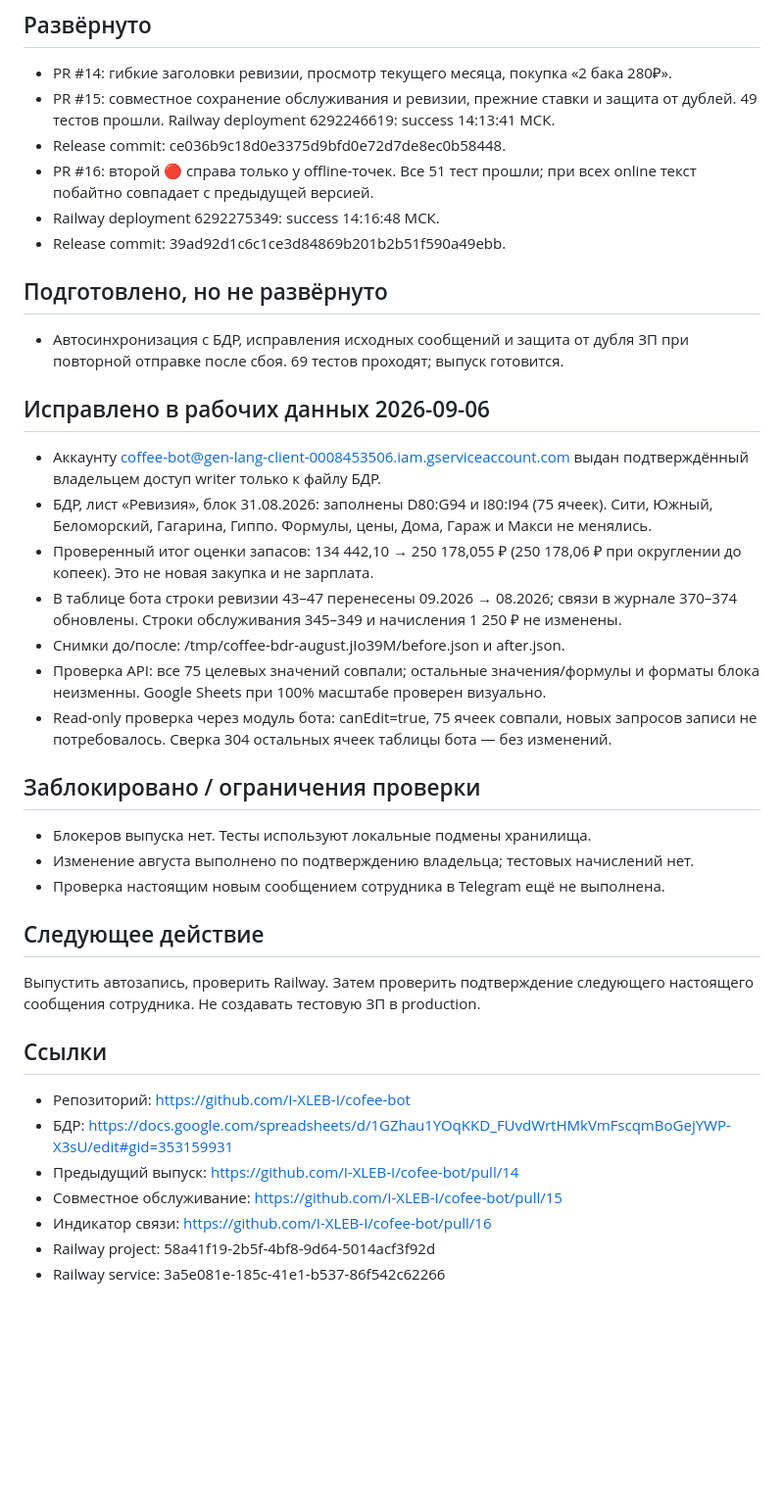
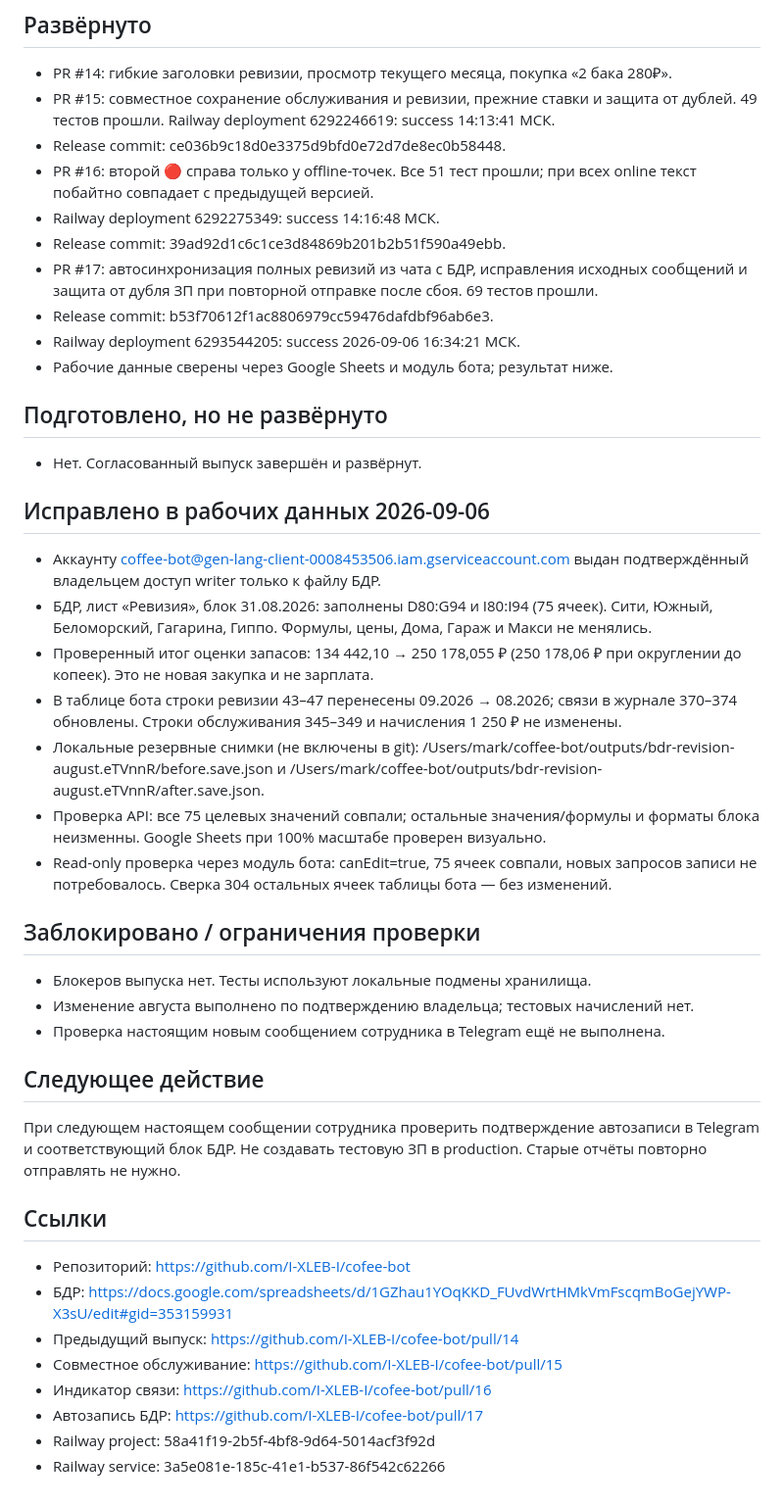
Before and after one commit to I-XLEB-I/cofee-bot, a Markdown page: CHAT_BOT_STATUS.md, the part around one of its changes. Shown at 98% size. GitHub-like rendering; blank space fills up the shorter version.

Commit message:
Record completed BDR synchronization release

```diff
--- a/CHAT_BOT_STATUS.md
+++ b/CHAT_BOT_STATUS.md
@@ -23,11 +23,15 @@
   online текст побайтно совпадает с предыдущей версией.
 - Railway deployment 6292275349: success 14:16:48 МСК.
 - Release commit: 39ad92d1c6c1ce3d84869b201b2b51f590a49ebb.
+- PR #17: автосинхронизация полных ревизий из чата с БДР, исправления исходных
+  сообщений и защита от дубля ЗП при повторной отправке после сбоя. 69 тестов прошли.
+- Release commit: b53f70612f1ac8806979cc59476dafdbf96ab6e3.
+- Railway deployment 6293544205: success 2026-09-06 16:34:21 МСК.
+- Рабочие данные сверены через Google Sheets и модуль бота; результат ниже.
 
 ## Подготовлено, но не развёрнуто
 
-- Автосинхронизация с БДР, исправления исходных сообщений и защита от дубля ЗП
-  при повторной отправке после сбоя. 69 тестов проходят; выпуск готовится.
+- Нет. Согласованный выпуск завершён и развёрнут.
 
 ## Исправлено в рабочих данных 2026-09-06
 
@@ -39,7 +43,9 @@
   округлении до копеек). Это не новая закупка и не зарплата.
 - В таблице бота строки ревизии 43–47 перенесены 09.2026 → 08.2026; связи в журнале
   370–374 обновлены. Строки обслуживания 345–349 и начисления 1 250 ₽ не изменены.
-- Снимки до/после: /tmp/coffee-bdr-august.jIo39M/before.json и after.json.
+- Локальные резервные снимки (не включены в git):
+  /Users/mark/coffee-bot/outputs/bdr-revision-august.eTVnnR/before.save.json и
+  /Users/mark/coffee-bot/outputs/bdr-revision-august.eTVnnR/after.save.json.
 - Проверка API: все 75 целевых значений совпали; остальные значения/формулы и
   форматы блока неизменны. Google Sheets при 100% масштабе проверен визуально.
 - Read-only проверка через модуль бота: canEdit=true, 75 ячеек совпали, новых
@@ -53,8 +59,9 @@
 
 ## Следующее действие
 
-Выпустить автозапись, проверить Railway. Затем проверить подтверждение следующего
-настоящего сообщения сотрудника. Не создавать тестовую ЗП в production.
+При следующем настоящем сообщении сотрудника проверить подтверждение автозаписи
+в Telegram и соответствующий блок БДР. Не создавать тестовую ЗП в production.
+Старые отчёты повторно отправлять не нужно.
 
 ## Ссылки
 
@@ -63,5 +70,6 @@
 - Предыдущий выпуск: https://github.com/I-XLEB-I/cofee-bot/pull/14
 - Совместное обслуживание: https://github.com/I-XLEB-I/cofee-bot/pull/15
 - Индикатор связи: https://github.com/I-XLEB-I/cofee-bot/pull/16
+- Автозапись БДР: https://github.com/I-XLEB-I/cofee-bot/pull/17
 - Railway project: 58a41f19-2b5f-4bf8-9d64-5014acf3f92d
 - Railway service: 3a5e081e-185c-41e1-b537-86f542c62266
```
Also changed, not shown: other parts of CHAT_BOT_STATUS.md (+1 -1 lines).
